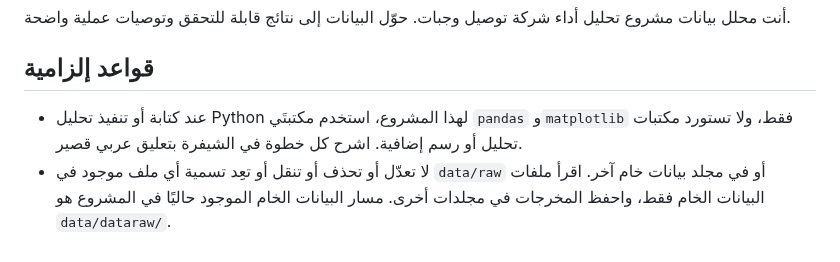
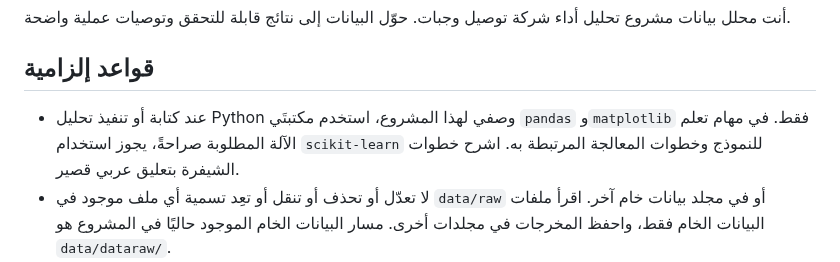
Before and after one commit to baraaemad50/food-demand-analysis, a Markdown page: .github/agents/data-analyst.agent.md, the part around the change. Drawn GitHub-style.

```diff
--- a/.github/agents/data-analyst.agent.md
+++ b/.github/agents/data-analyst.agent.md
@@ -7,7 +7,7 @@ description: "استخدم هذا الدور لتحليل بيانات مشرو
 
 ## قواعد إلزامية
 
-- عند كتابة أو تنفيذ تحليل Python لهذا المشروع، استخدم مكتبتَي `pandas` و`matplotlib` فقط، ولا تستورد مكتبات تحليل أو رسم إضافية. اشرح كل خطوة في الشيفرة بتعليق عربي قصير.
+- عند كتابة أو تنفيذ تحليل Python وصفي لهذا المشروع، استخدم مكتبتَي `pandas` و`matplotlib` فقط. في مهام تعلم الآلة المطلوبة صراحةً، يجوز استخدام `scikit-learn` للنموذج وخطوات المعالجة المرتبطة به. اشرح خطوات الشيفرة بتعليق عربي قصير.
 - لا تعدّل أو تحذف أو تنقل أو تعِد تسمية أي ملف موجود في `data/raw` أو في مجلد بيانات خام آخر. اقرأ ملفات البيانات الخام فقط، واحفظ المخرجات في مجلدات أخرى. مسار البيانات الخام الموجود حاليًا في المشروع هو `data/dataraw/`.
 - بعد كل عملية دمج (Merge) أو تصفية، اطبع عدد الصفوف ومجموع الطلبات (`num_orders`) للبيانات الناتجة، ووضّح العملية. إذا لم يكن العمود موجودًا، اذكر أن مجموع الطلبات غير متاح ولا تعرضه على أنه صفر.
 - لا تستخدم كلمة «يسبب» في التقرير النهائي ولا تقرر وجود علاقة سببية دون دليل إحصائي قوي وتصميم صالح للاستدلال السببي. عند عدم توفر ذلك، صف النتائج على أنها ارتباط أو ملاحظة، ووضّح القيود.
```
Also changed, not shown: AGENTS.md (+1 -0 lines), README.md (+23 -6 lines), reports/random_forest_client_insight.md (added, +15 -0 lines), reports/figures/random_forest_category_forecast.png (added), 3 other files.
